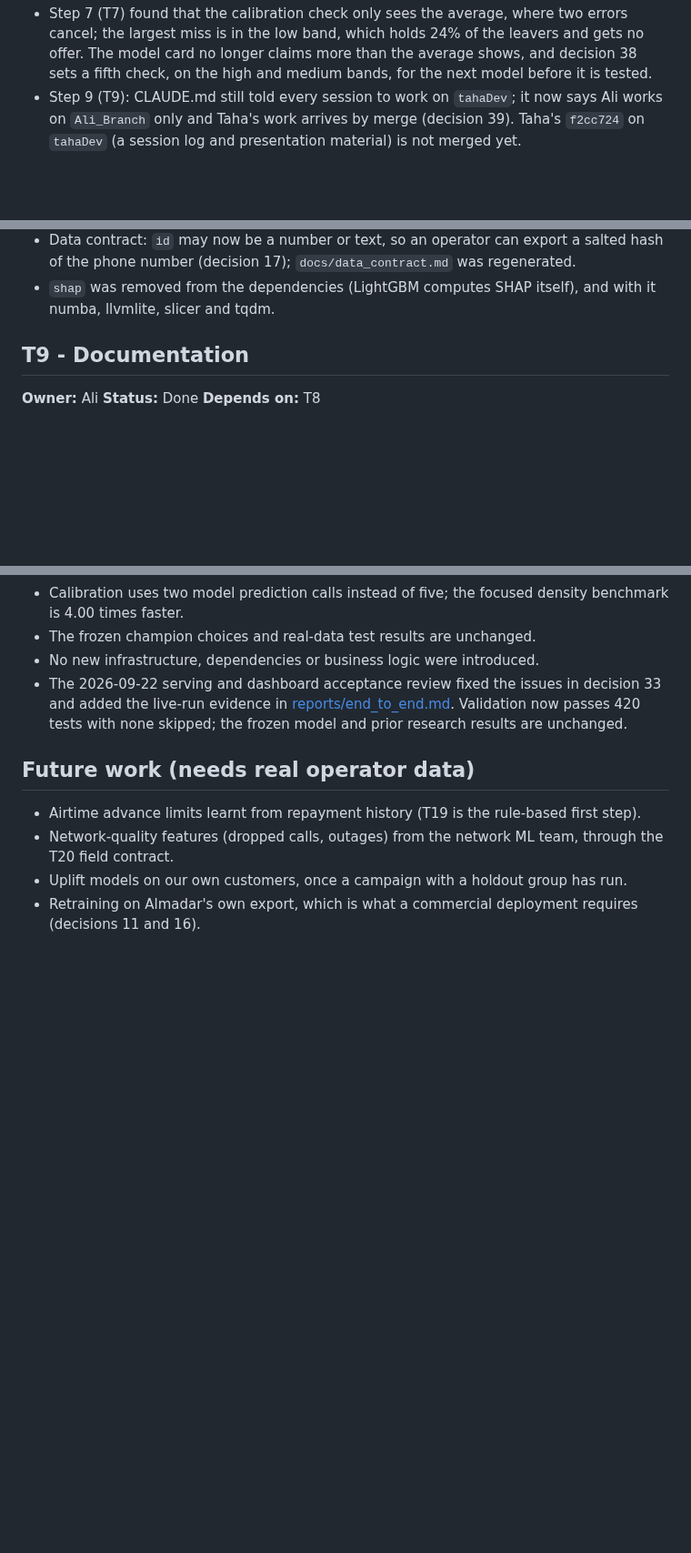
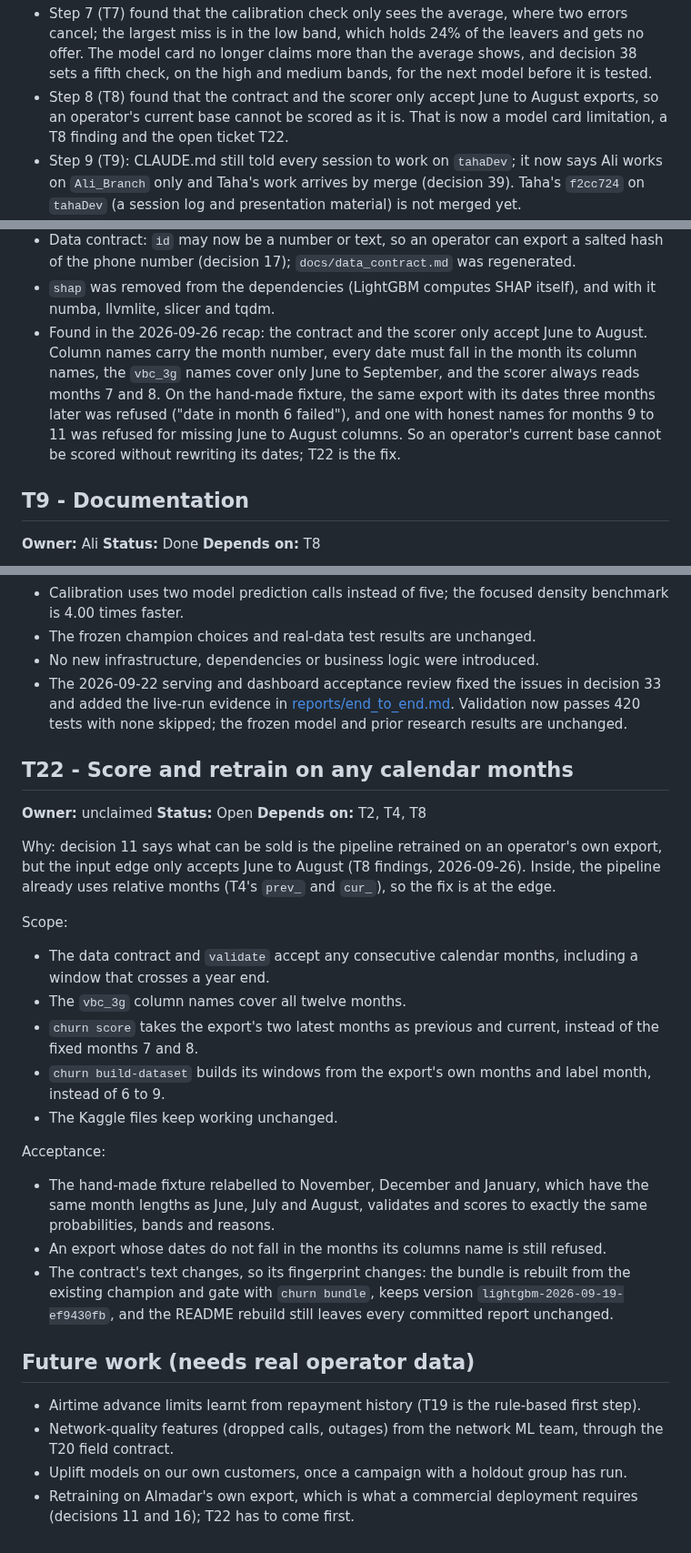
Before and after one commit to ItsSp00ky/LoopGain-Telecom-AI, a Markdown page: prepaid_churn/TICKETS.md, 3 parts joined by grey strips. Shown at 91% size. Drawn GitHub-style; blank space fills up the shorter version.

Commit message:
Write down that only June to August exports can be scored, and open T22
Step 8 of the recap (T8), text only.

The data contract names months by number, requires every date to fall in the
month its column names, and knows vbc_3g names only for June to September,
and the scorer always reads months 7 and 8. On the hand-made fixture, the
same export with its dates three months later was refused, and one with
honest names for months 9 to 11 was refused for missing June to August
columns. So an operator's current base cannot be scored without rewriting its
dates, although decision 11 sells exactly that: the pipeline on the
operator's own export.

This is now a model card limitation and a T8 finding, and T22 is open to fix
it at the edge; inside, the pipeline already uses relative months. Its
acceptance relabels the fixture to November to January, which have the same
month lengths as June to August, and requires identical scores.

```diff
--- a/prepaid_churn/TICKETS.md
+++ b/prepaid_churn/TICKETS.md
@@ -24,6 +24,8 @@ Update this section at the end of every working session.
   That is now a model card limitation, and the early-stopping change T6 made without a decision entry is recorded as decision 37.
 - Step 7 (T7) found that the calibration check only sees the average, where two errors cancel; the largest miss is in the low band, which holds 24% of the leavers and gets no offer.
   The model card no longer claims more than the average shows, and decision 38 sets a fifth check, on the high and medium bands, for the next model before it is tested.
+- Step 8 (T8) found that the contract and the scorer only accept June to August exports, so an operator's current base cannot be scored as it is.
+  That is now a model card limitation, a T8 finding and the open ticket T22.
 - Step 9 (T9): CLAUDE.md still told every session to work on `tahaDev`; it now says Ali works on `Ali_Branch` only and Taha's work arrives by merge (decision 39).
   Taha's `f2cc724` on `tahaDev` (a session log and presentation material) is not merged yet.
 - Validation: 434 tests pass with 1 skipped (T12's LSTM, which needs the `experiments` group); lint and formatting green.
@@ -582,6 +585,10 @@ Findings:
 - Nothing is computed from the scored batch except the month end date, which the data contract already requires on at least one row.
 - Data contract: `id` may now be a number or text, so an operator can export a salted hash of the phone number (decision 17); `docs/data_contract.md` was regenerated.
 - `shap` was removed from the dependencies (LightGBM computes SHAP itself), and with it numba, llvmlite, slicer and tqdm.
+- Found in the 2026-09-26 recap: the contract and the scorer only accept June to August.
+  Column names carry the month number, every date must fall in the month its column names, the `vbc_3g` names cover only June to September, and the scorer always reads months 7 and 8.
+  On the hand-made fixture, the same export with its dates three months later was refused ("date in month 6 failed"), and one with honest names for months 9 to 11 was refused for missing June to August columns.
+  So an operator's current base cannot be scored without rewriting its dates; T22 is the fix.
 
 ## T9 - Documentation
 
@@ -1060,9 +1067,30 @@ Findings:
 - The 2026-09-22 serving and dashboard acceptance review fixed the issues in decision 33 and added the live-run evidence in [reports/end_to_end.md](reports/end_to_end.md).
   Validation now passes 420 tests with none skipped; the frozen model and prior research results are unchanged.
 
+## T22 - Score and retrain on any calendar months
+
+**Owner:** unclaimed
+**Status:** Open
+**Depends on:** T2, T4, T8
+
+Why: decision 11 says what can be sold is the pipeline retrained on an operator's own export, but the input edge only accepts June to August (T8 findings, 2026-09-26).
+Inside, the pipeline already uses relative months (T4's `prev_` and `cur_`), so the fix is at the edge.
+
+Scope:
+- The data contract and `validate` accept any consecutive calendar months, including a window that crosses a year end.
+- The `vbc_3g` column names cover all twelve months.
+- `churn score` takes the export's two latest months as previous and current, instead of the fixed months 7 and 8.
+- `churn build-dataset` builds its windows from the export's own months and label month, instead of 6 to 9.
+- The Kaggle files keep working unchanged.
+
+Acceptance:
+- The hand-made fixture relabelled to November, December and January, which have the same month lengths as June, July and August, validates and scores to exactly the same probabilities, bands and reasons.
+- An export whose dates do not fall in the months its columns name is still refused.
+- The contract's text changes, so its fingerprint changes: the bundle is rebuilt from the existing champion and gate with `churn bundle`, keeps version `lightgbm-2026-09-19-ef9430fb`, and the README rebuild still leaves every committed report unchanged.
+
 ## Future work (needs real operator data)
 
 - Airtime advance limits learnt from repayment history (T19 is the rule-based first step).
 - Network-quality features (dropped calls, outages) from the network ML team, through the T20 field contract.
 - Uplift models on our own customers, once a campaign with a holdout group has run.
-- Retraining on Almadar's own export, which is what a commercial deployment requires (decisions 11 and 16).
+- Retraining on Almadar's own export, which is what a commercial deployment requires (decisions 11 and 16); T22 has to come first.
```
Also changed, not shown: other parts of prepaid_churn/TICKETS.md (+1 -0 lines), prepaid_churn/docs/model_card.md (+4 -0 lines).
